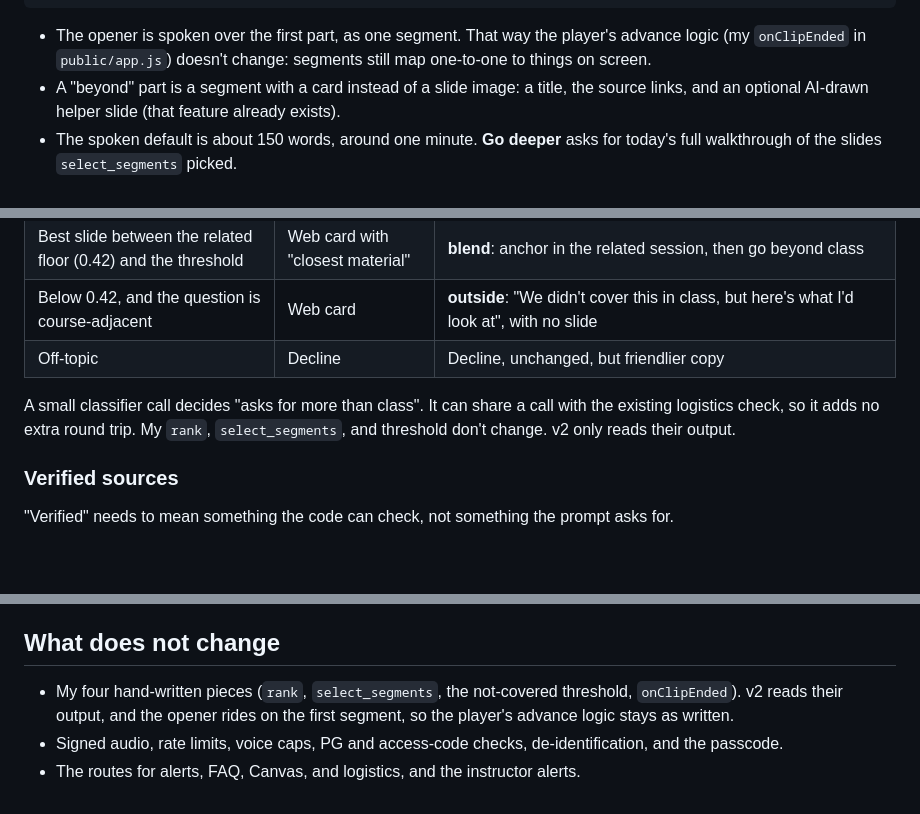
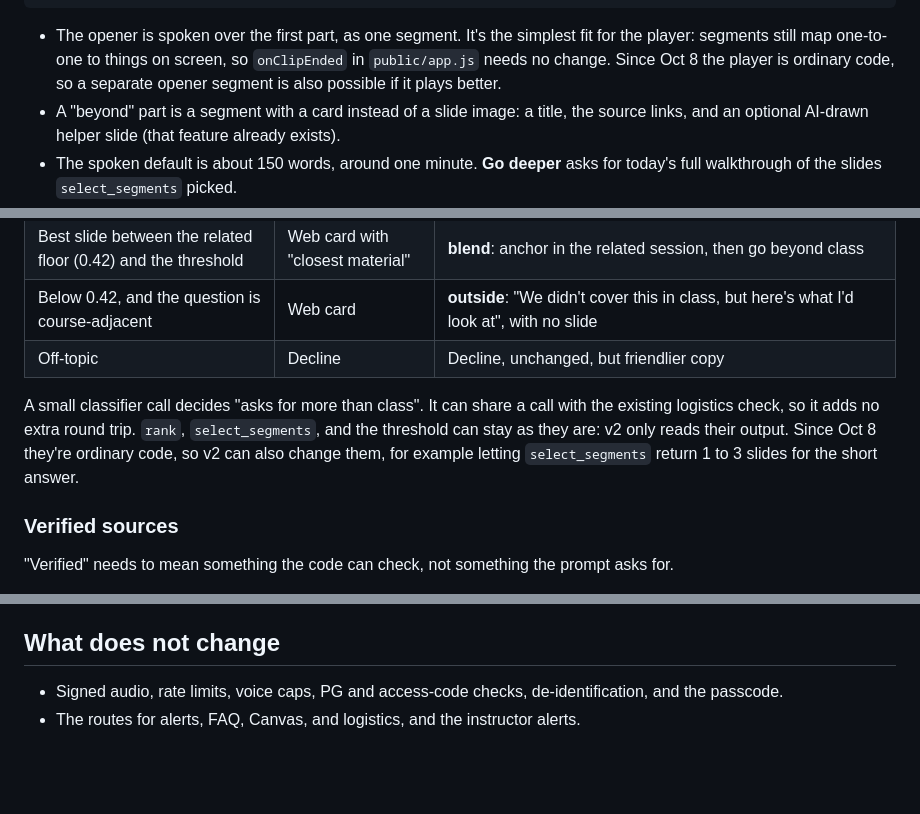
Before and after one commit to bcollier/faculty-twin, a Markdown page: docs/V2.md, 3 parts joined by grey strips. GitHub-like rendering; blank space fills up the shorter version.

Commit message:
V2 design: retrieval and the player are no longer off limits (assignment over)
Co-Authored-By: Claude Opus 5.5 (1M context) <noreply@anthropic.com>
Claude-Session: https://claude.ai/code/session_014Fsf8LHEbh1zbZEdDiQTvW

````diff
--- a/docs/V2.md
+++ b/docs/V2.md
@@ -76,7 +76,7 @@ One model call returns a short plan:
 }
 ```
 
-- The opener is spoken over the first part, as one segment. That way the player's advance logic (my `onClipEnded` in `public/app.js`) doesn't change: segments still map one-to-one to things on screen.
+- The opener is spoken over the first part, as one segment. It's the simplest fit for the player: segments still map one-to-one to things on screen, so `onClipEnded` in `public/app.js` needs no change. Since Oct 8 the player is ordinary code, so a separate opener segment is also possible if it plays better.
 - A "beyond" part is a segment with a card instead of a slide image: a title, the source links, and an optional AI-drawn helper slide (that feature already exists).
 - The spoken default is about 150 words, around one minute. **Go deeper** asks for today's full walkthrough of the slides `select_segments` picked.
 
@@ -91,7 +91,7 @@ The routes for alerts, stored topics, FAQ, personal requests, Canvas, and logist
 | Below 0.42, and the question is course-adjacent | Web card | **outside**: "We didn't cover this in class, but here's what I'd look at", with no slide |
 | Off-topic | Decline | Decline, unchanged, but friendlier copy |
 
-A small classifier call decides "asks for more than class". It can share a call with the existing logistics check, so it adds no extra round trip. My `rank`, `select_segments`, and threshold don't change. v2 only reads their output.
+A small classifier call decides "asks for more than class". It can share a call with the existing logistics check, so it adds no extra round trip. `rank`, `select_segments`, and the threshold can stay as they are: v2 only reads their output. Since Oct 8 they're ordinary code, so v2 can also change them, for example letting `select_segments` return 1 to 3 slides for the short answer.
 
 ### Verified sources
 
@@ -301,6 +301,5 @@ The think-alouds, the week 6 and end-of-semester pulses, and a review of the thu
 
 ## What does not change
 
-- My four hand-written pieces (`rank`, `select_segments`, the not-covered threshold, `onClipEnded`). v2 reads their output, and the opener rides on the first segment, so the player's advance logic stays as written.
 - Signed audio, rate limits, voice caps, PG and access-code checks, de-identification, and the passcode.
 - The routes for alerts, FAQ, Canvas, and logistics, and the instructor alerts.
````
